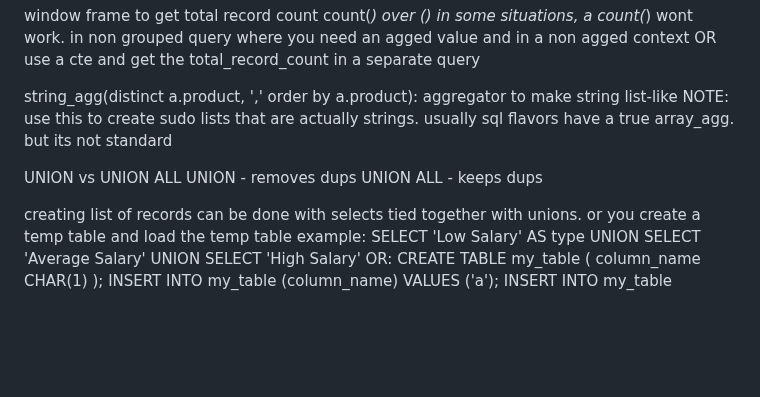
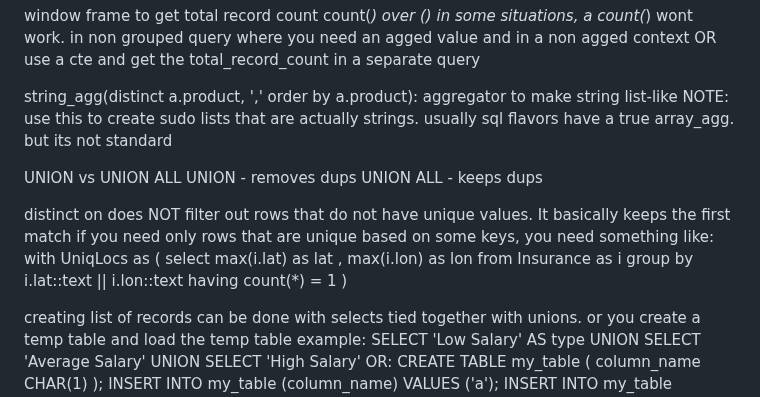
Before and after one commit to MajorZiploc/tooling_notes, a Markdown page: code_challenges/notes.md, the part around the change. GitHub-like rendering; blank space fills up the shorter version.

Commit message:
+distinct on note

```diff
--- a/code_challenges/notes.md
+++ b/code_challenges/notes.md
@@ -154,6 +154,17 @@ UNION vs UNION ALL
   UNION - removes dups
   UNION ALL - keeps dups
 
+distinct on does NOT filter out rows that do not have unique values. It basically keeps the first match
+  if you need only rows that are unique based on some keys, you need something like:
+with UniqLocs as (
+  select
+    max(i.lat) as lat
+    , max(i.lon) as lon
+  from Insurance as i
+  group by i.lat::text || i.lon::text
+  having count(*) = 1
+)
+
 creating list of records can be done with selects tied together with unions. or you create a temp table and load the temp table
   example:
     SELECT 'Low Salary' AS type
```
